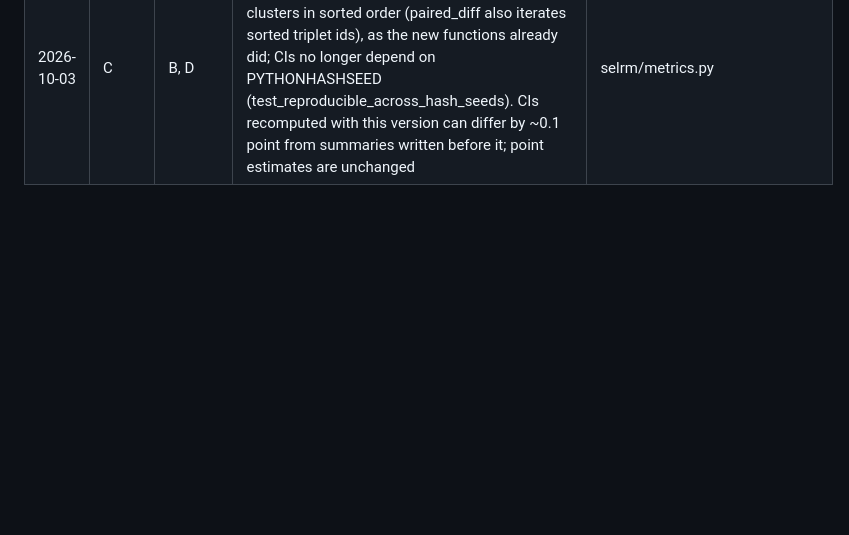
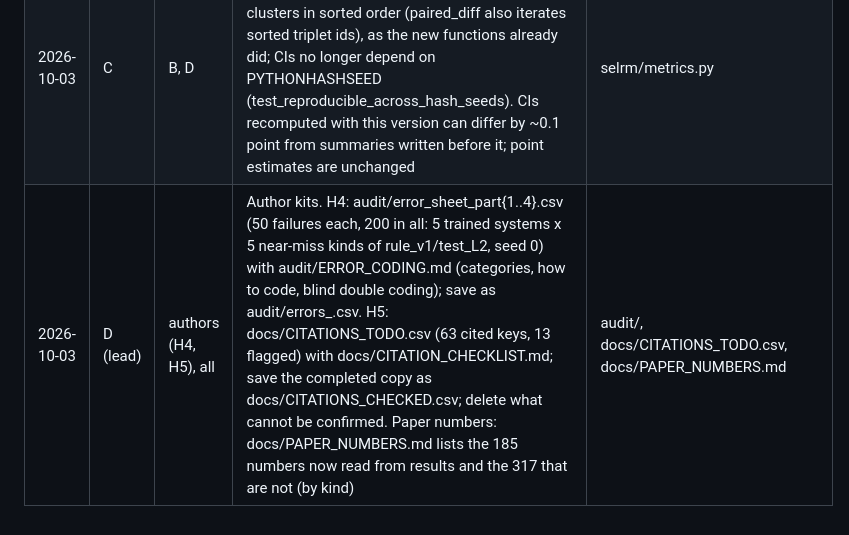
Before and after one commit to Srivatsan6923/selrm, a Markdown page: docs/HANDOFFS.md, the part around the change. Drawn GitHub-style; blank space fills up the shorter version.

Commit message:
Lead: handoff of the author kits (H4, H5) and the paper-numbers report; board

```diff
--- a/docs/HANDOFFS.md
+++ b/docs/HANDOFFS.md
@@ -30,3 +30,4 @@ date | from | to | what | path
 2026-10-03 | C | D | Change request (D, 2 Oct) done in selrm/metrics.py: paired_test(Ta, Tb, metric, unit='rid'|'family'|callable) -> (diff, lo, hi, p) on identical complete triplets, clusters resampled whole (diff/lo/hi equal paired_diff's), two-sided bootstrap p; holm(list) -> list of adjusted p (holm(dict) -> dict). Patient clusters (TrialGPT) use paired_cluster_bootstrap(items, unit, stat_a, stat_b). crossed_accuracy reads A's xr_v1 records (meta.xr.item, nm_kind = dimension) and agrees with A's selrm.xr validation copy | selrm/metrics.py, tests/test_metrics_c.py
 2026-10-03 | C | D | TrialGPT naming for make_tables: set name clin_v1/trialgpt_test (summary key 'set'; top-level keys macroF1, macroF1_CI95, acc, per_class, ...; protocol in docs/TRIALGPT_PROTOCOL.md). Runs: C-TG-<x>-s<k> mirrors B-F-<x>-s<k> (adapter scored by C), C-TG-critic / C-TG-promptsum / C-TG-promptledger mirror C-TF-*; so the TrialGPT column of a row with prefix B-F-<x> or C-TF-<x> is read from C-TG-<x>. Paired comparisons (6a, 6b) with patient bootstrap: results_git/C-TG-comparisons_test.json (diff, lo, hi, p) | scripts/eval_clinical.py
 2026-10-03 | C | B, D | Change request (B, 3 Oct, reproducible bootstrap CIs) done: bootstrap_ci and paired_diff resample clusters in sorted order (paired_diff also iterates sorted triplet ids), as the new functions already did; CIs no longer depend on PYTHONHASHSEED (test_reproducible_across_hash_seeds). CIs recomputed with this version can differ by ~0.1 point from summaries written before it; point estimates are unchanged | selrm/metrics.py
+2026-10-03 | D (lead) | authors (H4, H5), all | Author kits. H4: audit/error_sheet_part{1..4}.csv (50 failures each, 200 in all: 5 trained systems x 5 near-miss kinds of rule_v1/test_L2, seed 0) with audit/ERROR_CODING.md (categories, how to code, blind double coding); save as audit/errors_<name>.csv. H5: docs/CITATIONS_TODO.csv (63 cited keys, 13 flagged) with docs/CITATION_CHECKLIST.md; save the completed copy as docs/CITATIONS_CHECKED.csv; delete what cannot be confirmed. Paper numbers: docs/PAPER_NUMBERS.md lists the 185 numbers now read from results and the 317 that are not (by kind) | audit/, docs/CITATIONS_TODO.csv, docs/PAPER_NUMBERS.md
```
Also changed, not shown: docs/STATUS_BOARD.md (+4 -4 lines).
